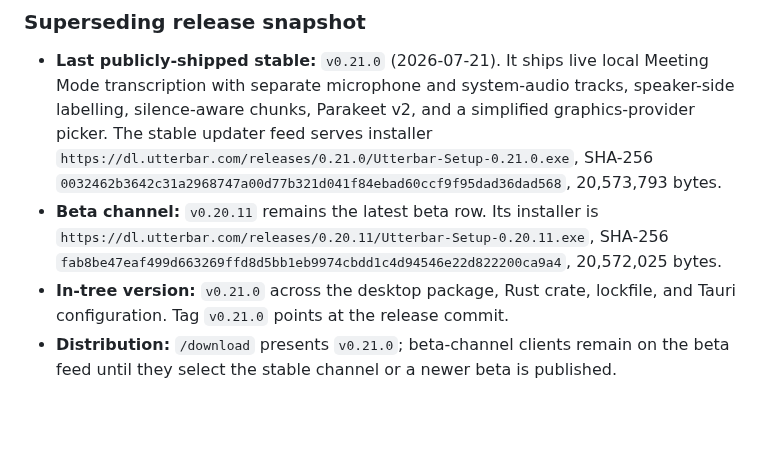
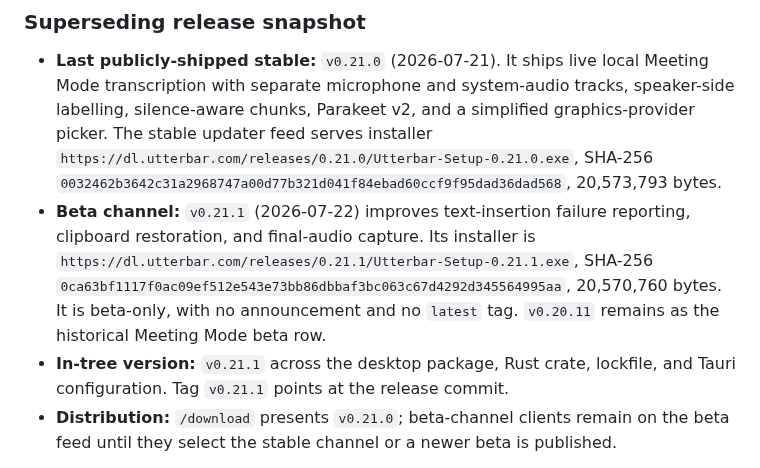
Before and after one commit to badoomtch/Utterbar-App, a Markdown page: MONOREPO.md, the part around the change. Rendered like a GitHub page; blank space fills up the shorter version.

Commit message:
docs: reconcile after 0.21.1 beta publish

```diff
--- a/MONOREPO.md
+++ b/MONOREPO.md
@@ -721,8 +721,8 @@ Website docs were brought into line with v0.7.0 in the post-ship audit:
 ### Superseding release snapshot
 
 - **Last publicly-shipped stable:** `v0.21.0` (2026-07-21). It ships live local Meeting Mode transcription with separate microphone and system-audio tracks, speaker-side labelling, silence-aware chunks, Parakeet v2, and a simplified graphics-provider picker. The stable updater feed serves installer `https://dl.utterbar.com/releases/0.21.0/Utterbar-Setup-0.21.0.exe`, SHA-256 `0032462b3642c31a2968747a00d77b321d041f84ebad60ccf9f95dad36dad568`, 20,573,793 bytes.
-- **Beta channel:** `v0.20.11` remains the latest beta row. Its installer is `https://dl.utterbar.com/releases/0.20.11/Utterbar-Setup-0.20.11.exe`, SHA-256 `fab8be47eaf499d663269ffd8d5bb1eb9974cbdd1c4d94546e22d822200ca9a4`, 20,572,025 bytes.
-- **In-tree version:** `v0.21.0` across the desktop package, Rust crate, lockfile, and Tauri configuration. Tag `v0.21.0` points at the release commit.
+- **Beta channel:** `v0.21.1` (2026-07-22) improves text-insertion failure reporting, clipboard restoration, and final-audio capture. Its installer is `https://dl.utterbar.com/releases/0.21.1/Utterbar-Setup-0.21.1.exe`, SHA-256 `0ca63bf1117f0ac09ef512e543e73bb86dbbaf3bc063c67d4292d345564995aa`, 20,570,760 bytes. It is beta-only, with no announcement and no `latest` tag. `v0.20.11` remains as the historical Meeting Mode beta row.
+- **In-tree version:** `v0.21.1` across the desktop package, Rust crate, lockfile, and Tauri configuration. Tag `v0.21.1` points at the release commit.
 - **Distribution:** `/download` presents `v0.21.0`; beta-channel clients remain on the beta feed until they select the stable channel or a newer beta is published.
 
 The historical desktop-app notes below predate this snapshot. Use the four bullets above for current release state.
```
Also changed, not shown: TODO.md (+4 -3 lines).
